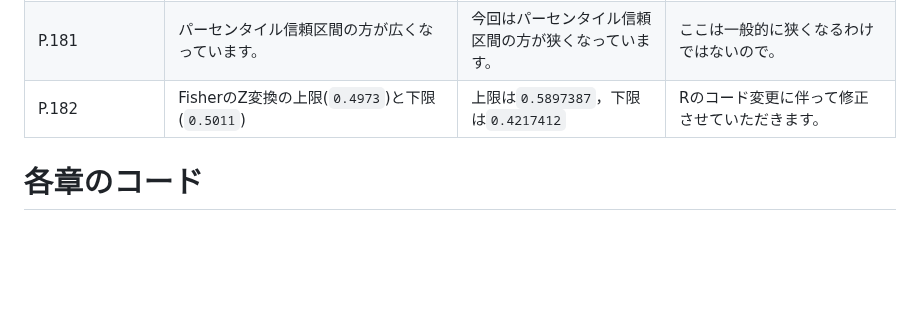
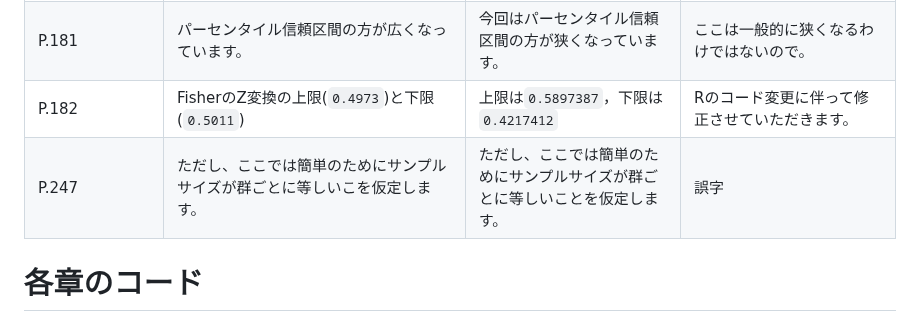
Before and after one commit to ghmagazine/simulation_stats_book, a Markdown page: Readme.md, the part around the change. Drawn GitHub-style; blank space fills up the shorter version.

```diff
--- a/Readme.md
+++ b/Readme.md
@@ -46,7 +46,8 @@
 | P.152コード最終行                 | `df = n - 2`               | `df = n - 1`         |  p151の数式と対応するので、`-1`が正しいです|
 | P.182                 | Rコード`t.test(sample_r)$conf.int[1:2]`               | `cor.test(dat_obs[, 1], dat_obs[, 2])$conf.int[1:2]`         | 出力も`[1] 0.3787639 0.8187475`となります。                                                                                             |
 | P.181                 | パーセンタイル信頼区間の方が広くなっています。        | 今回はパーセンタイル信頼区間の方が狭くなっています。         | ここは一般的に狭くなるわけではないので。                                                                                                |
-| P.182                 | FisherのZ変換の上限(`0.4973`)と下限(`0.5011`)         | 上限は`0.5897387`，下限は`0.4217412`                         | Rのコード変更に伴って修正させていただきます。                                                                                           |
+| P.182                 | FisherのZ変換の上限(`0.4973`)と下限(`0.5011`)         | 上限は`0.5897387`，下限は`0.4217412`                         | Rのコード変更に伴って修正させていただきます。          |
+| P.247                 | ただし、ここでは簡単のためにサンプルサイズが群ごとに等しいこを仮定します。        | ただし、ここでは簡単のためにサンプルサイズが群ごとに等しいことを仮定します。            | 誤字    |
 
 # 各章のコード
 
```
